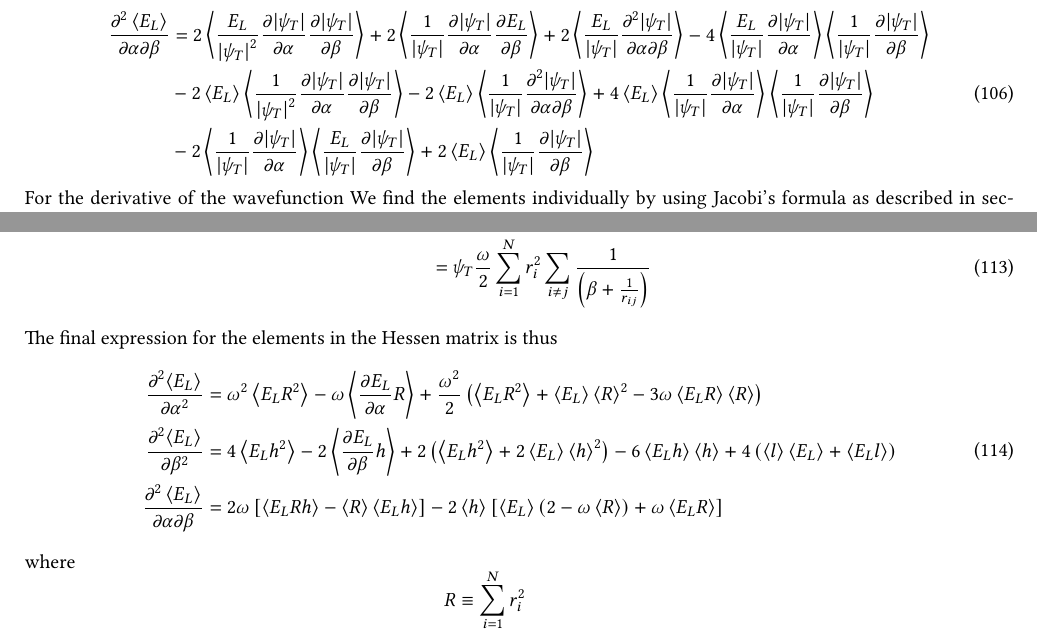
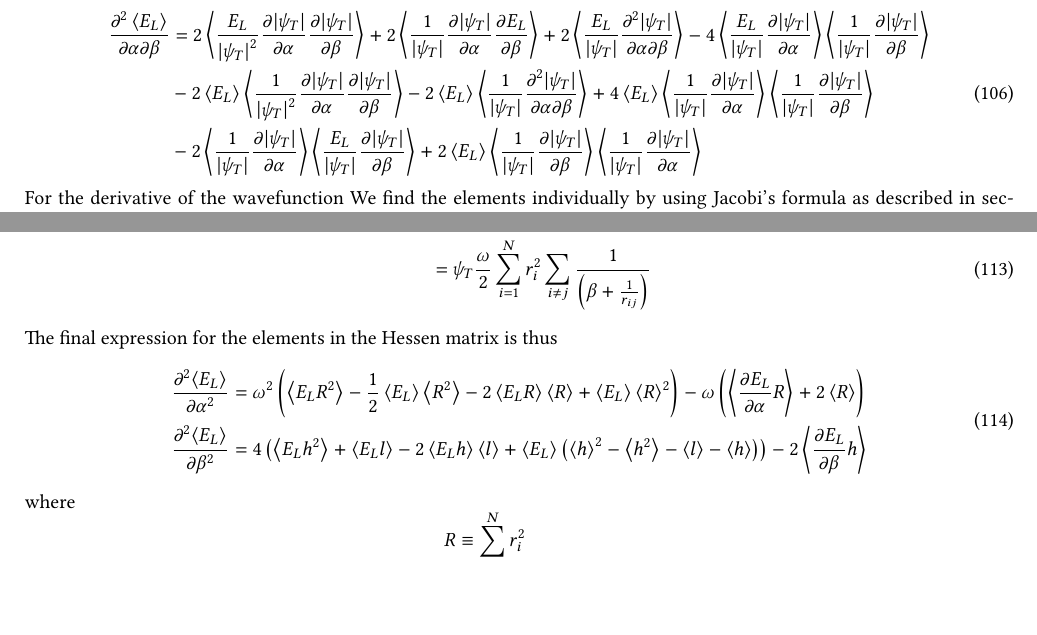
Before and after one commit to Oo1Insane1oO/FYS4411, a LaTeX document (project2/text/project2.tex): two parts of pages 13 and 14 of 17, joined at a grey line, cut so that both start at the same text, the shorter picture padded with empty space. Compiled offline with pdfLaTeX.

Commit message:
need to check Hessen

```diff
--- a/project2/text/project2.tex
+++ b/project2/text/project2.tex
@@ -1343,7 +1343,8 @@
                 &- 2\ecp{\frac{1}{\abs{\psi_T}} \prd{\alpha}[\abs{\psi_T}]}
                 \ecp{\frac{E_L}{\abs{\psi_T}} \prd{\beta}[\abs{\psi_T}]} +
                 2\ecp{E_L} \ecp{\frac{1}{\abs{\psi_T}}
-                \prd{\beta}[\abs{\psi_T}]}
+                \prd{\beta}[\abs{\psi_T}]} \ecp{\frac{1}{\abs{\psi_T}}
+                \prd{\alpha}[\abs{\psi_T}]}
             \end{aligned}
             \label{eq:ecpElbetalpderfin2}
         \end{equation}
@@ -1426,18 +1427,14 @@
     The final expression for the elements in the Hessen matrix is thus
         \begin{equation}
             \begin{aligned}
-                \prd{\alpha}[\ecp{E_L}][2] &= \omega^2\ecp{E_LR^2} -
-                \omega\ecp{\prd{\alpha}[E_L]R} +
-                \frac{\omega^2}{2}\left(\ecp{E_LR^2} + \ecp{E_L}\ecp{R}^2 -
-                3\omega\ecp{E_LR}\ecp{R}\right) \\
-                \prd{\beta}[\ecp{E_L}][2] &= 4\ecp{E_Lh^2} -
-                2\ecp{\prd{\beta}[E_L]h} + 2\left(\ecp{E_Lh^2} +
-                2\ecp{E_L}\ecp{h}^2\right) -6\ecp{E_Lh}\ecp{h} +
-                4\left(\ecp{l}\ecp{E_L} + \ecp{E_Ll}\right) \\
-                \frac{\prtl^2\ecp{E_L}}{\prtl\alpha\prtl\beta} &=
-                2\omega\left[\ecp{E_LRh} - \ecp{R}\ecp{E_Lh}\right] -
-                2\ecp{h}\left[\ecp{E_L}\left(2 - \omega\ecp{R}\right) +
-                \omega\ecp{E_LR}\right]
+                \prd{\alpha}[\ecp{E_L}][2] &= \omega^2\left(\ecp{E_LR^2} -
+                \frac{1}{2}\ecp{E_L}\ecp{R^2} - 2\ecp{E_LR}\ecp{R} +
+                \ecp{E_L}\ecp{R}^2\right) -
+                \omega\left(\ecp{\prd{\alpha}[E_L]R} + 2\ecp{R}\right) \\
+                \prd{\beta}[\ecp{E_L}][2] &= 4\left(\ecp{E_Lh^2}
+                + \ecp{E_Ll} - 2\ecp{E_Lh}\ecp{l} + \ecp{E_L}\left(\ecp{h}^2 -
+                \ecp{h^2} - \ecp{l} - \ecp{h}\right)\right) -
+                2\ecp{\prd{\beta}[E_L]h}
             \end{aligned}
             \label{eq:HessenElemFin}
         \end{equation}
```
Also changed, not shown: project2/text/project2.pdf, 2 other files.
